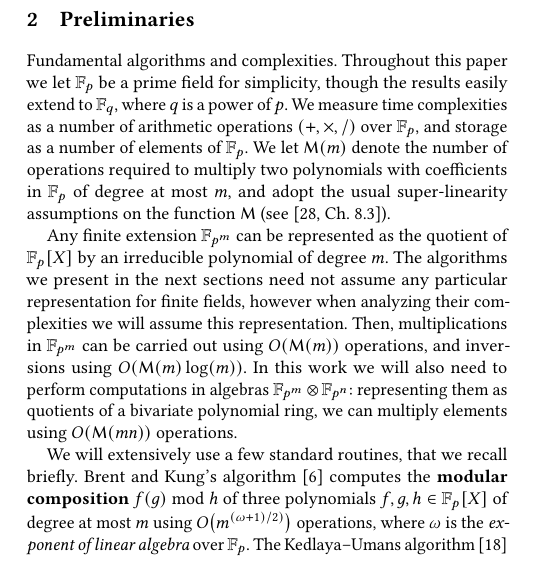
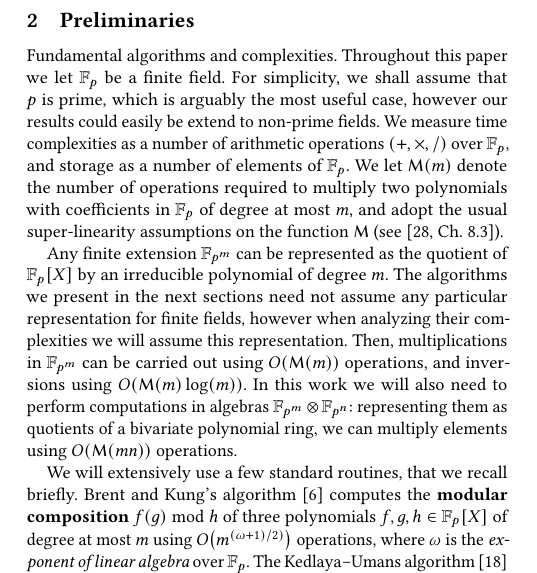
Before and after one commit to erou/gf-h90-lattice, a LaTeX paper (gf-h90.tex): part of one column of page 2 of 9, cut so that both start at the same text. Compiled offline with pdfLaTeX.

Commit message:
Split flow of a sentence, for better emphasis.
See #5

```diff
--- a/gf-h90.tex
+++ b/gf-h90.tex
@@ -260,10 +260,12 @@ algorithms, and present our implementation.
 \label{sec:conway}
 
 \paragraph{Fundamental algorithms and complexities}
-Throughout this paper we let $\F_p$ be a prime field for simplicity, though the
-results easily extend to $\F_q$, where $q$ is a power of $p$. We measure
-time complexities as a number of arithmetic operations $(+,\times,/)$
-over $\F_p$, and storage as a number of elements of $\F_p$. %
+Throughout this paper we let $\F_p$ be a finite field. For simplicity,
+we shall assume that $p$ is prime, which is arguably the most useful
+case, however our results could easily be extend to non-prime
+fields. We measure time complexities as a number of arithmetic
+operations $(+,\times,/)$ over $\F_p$, and storage as a number of
+elements of $\F_p$. %
 We let $\M(m)$ denote the number of operations required to multiply
 two polynomials with coefficients in $\F_p$ of degree at most $m$, and
 adopt the usual super-linearity assumptions on the function $\M$
```
